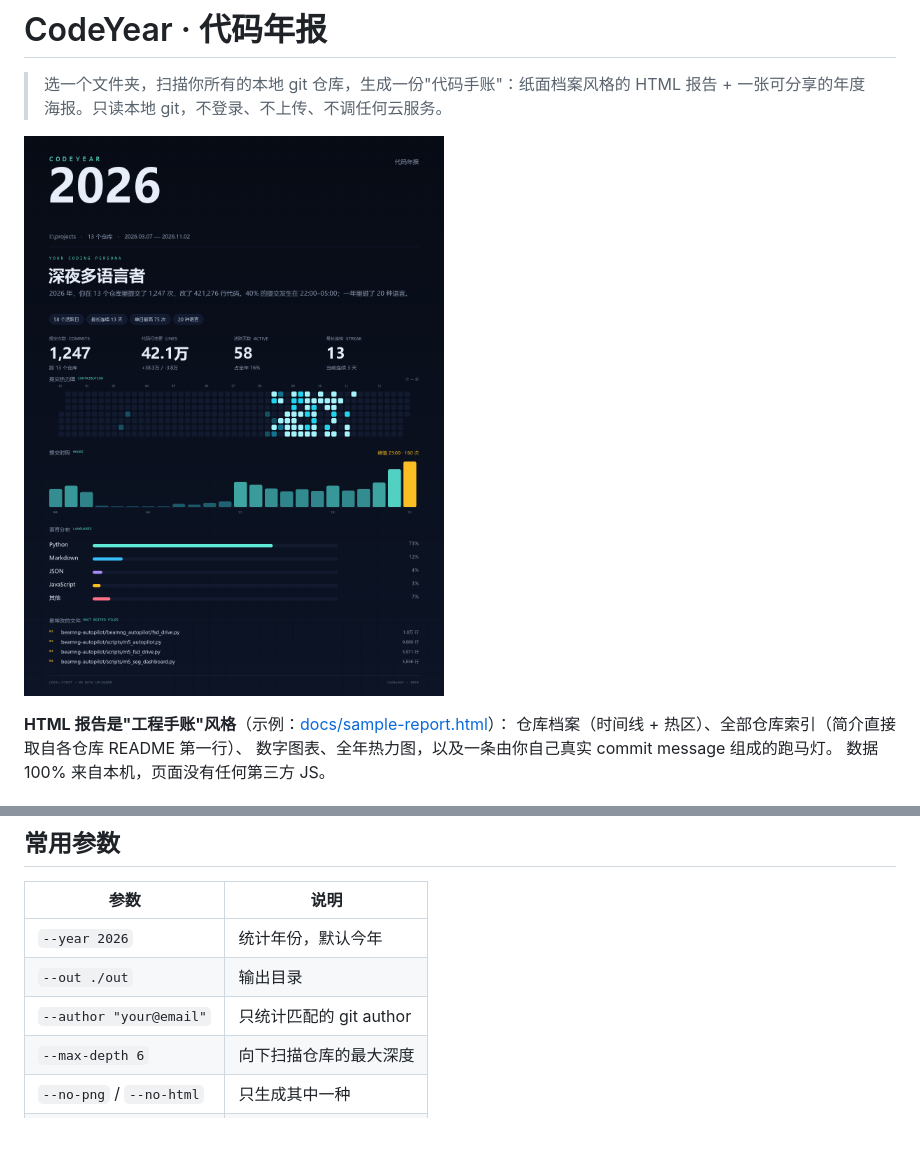
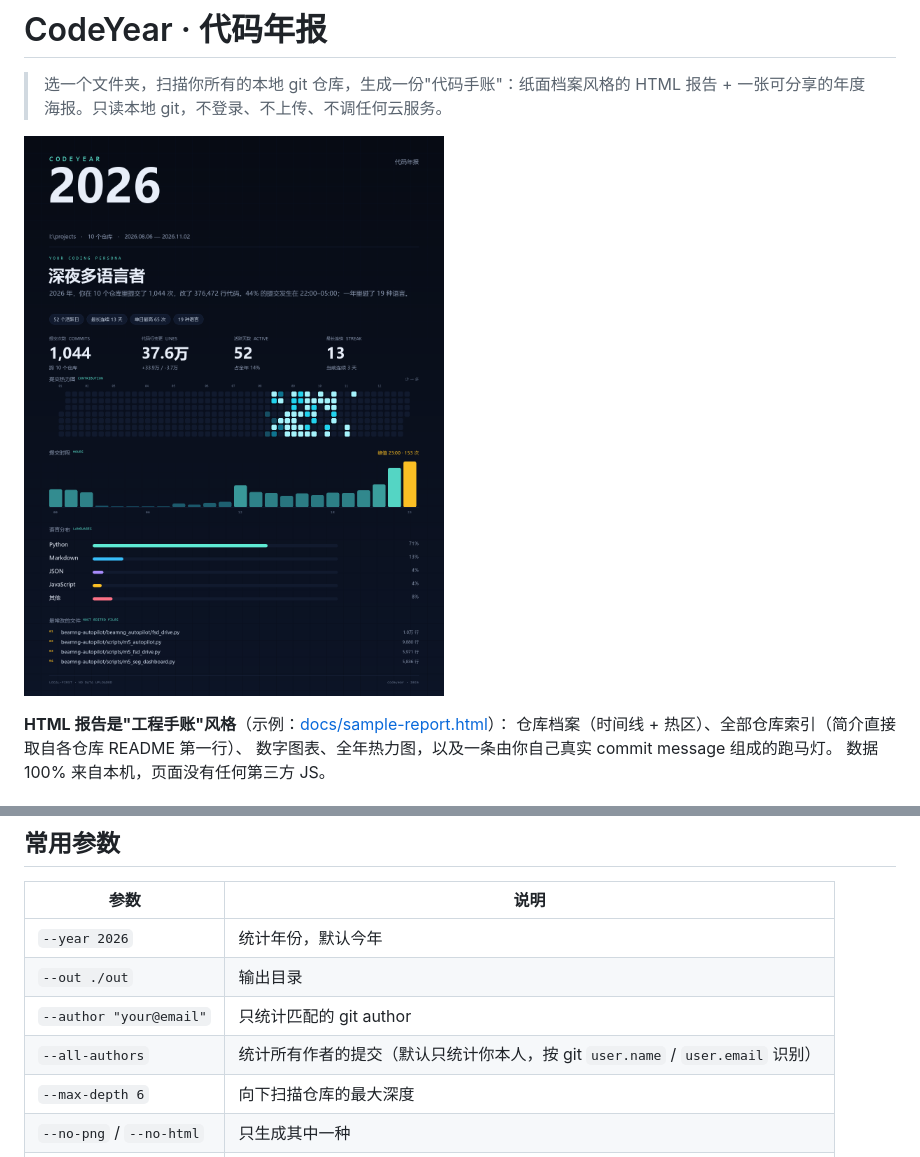
Before and after one commit to Qiongkura/codeyear, a Markdown page: README.md, 2 parts joined by grey strips. Rendered like a GitHub page; pictures changed too: docs/sample.png; blank space fills up the shorter version.

```diff
--- a/README.md
+++ b/README.md
@@ -61,6 +61,7 @@ codeyear-2026.json   原始统计数据，方便二次开发
 | `--year 2026` | 统计年份，默认今年 |
 | `--out ./out` | 输出目录 |
 | `--author "your@email"` | 只统计匹配的 git author |
+| `--all-authors` | 统计所有作者的提交（默认只统计你本人，按 git `user.name` / `user.email` 识别） |
 | `--max-depth 6` | 向下扫描仓库的最大深度 |
 | `--no-png` / `--no-html` | 只生成其中一种 |
 | `--open` | 生成后自动打开 |
```
Also changed, not shown: 5 other files.
